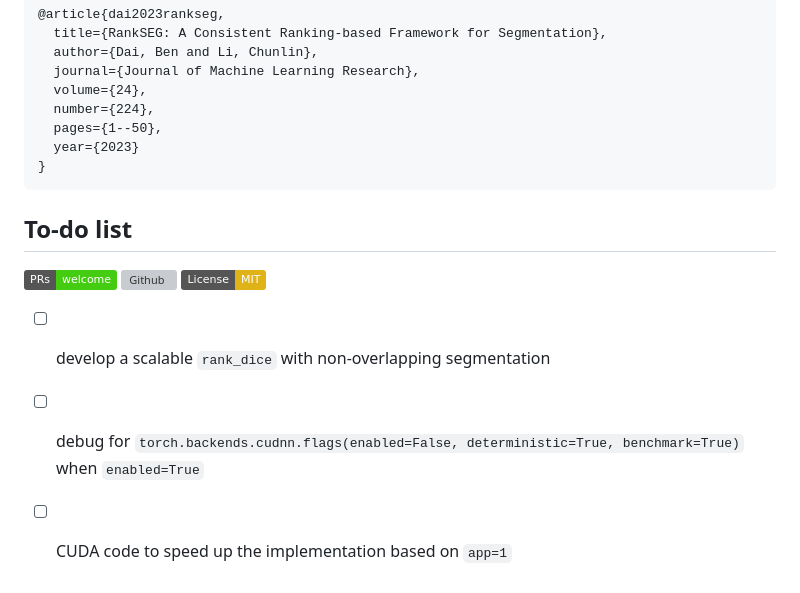
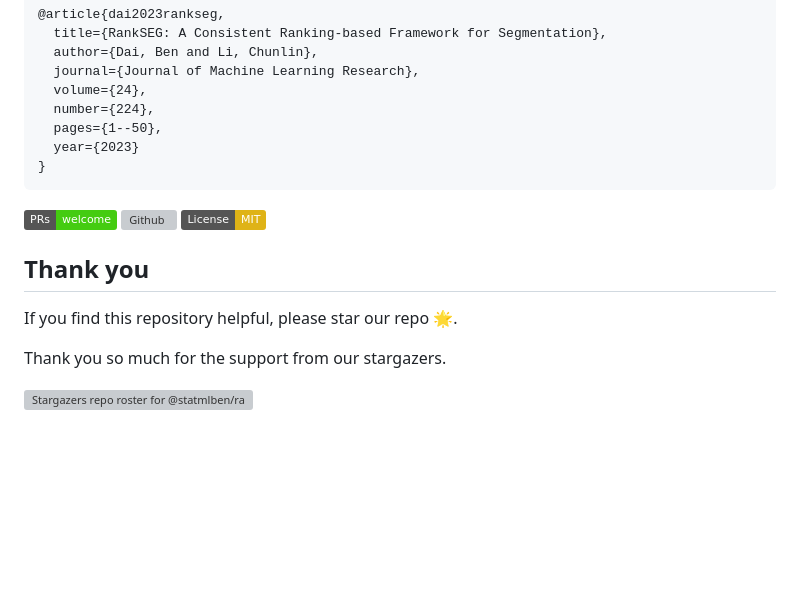
Before and after one commit to statmlben/rankseg, a Markdown page: README.md, the part around the change. Rendered like a GitHub page; badges without logos; blank space fills up the shorter version; grey boxes are pictures that could not be loaded.

````diff
--- a/README.md
+++ b/README.md
@@ -201,13 +201,14 @@ If you like `RankSEG` please star 🌟 the repository and cite the following pap
 }
 ```
 
-## To-do list
-
 [![PRs Welcome](https://img.shields.io/badge/PRs-welcome-brightgreen.svg)](https://github.com/statmlben/rankseg/pulls)
 [![Github](https://badges.aleen42.com/src/github.svg)](https://github.com/statmlben/rankseg)
 [![MIT](https://img.shields.io/badge/License-MIT-yellow.svg)](https://opensource.org/licenses/MIT)
 
-<!-- - [ ] develop `rank_dice` for `numpy` and `tf2`  -->
-- [ ] develop a scalable `rank_dice` with non-overlapping segmentation
-- [ ] debug for `torch.backends.cudnn.flags(enabled=False, deterministic=True, benchmark=True)` when `enabled=True`
-- [ ] CUDA code to speed up the implementation based on `app=1`
+## Thank you
+
+If you find this repository helpful, please star our repo 🌟.
+
+Thank you so much for the support from our stargazers.
+
+[![Stargazers repo roster for @statmlben/rankseg](https://reporoster.com/stars/statmlben/rankseg)](https://github.com/statmlben/rankseg/stargazers)
````
